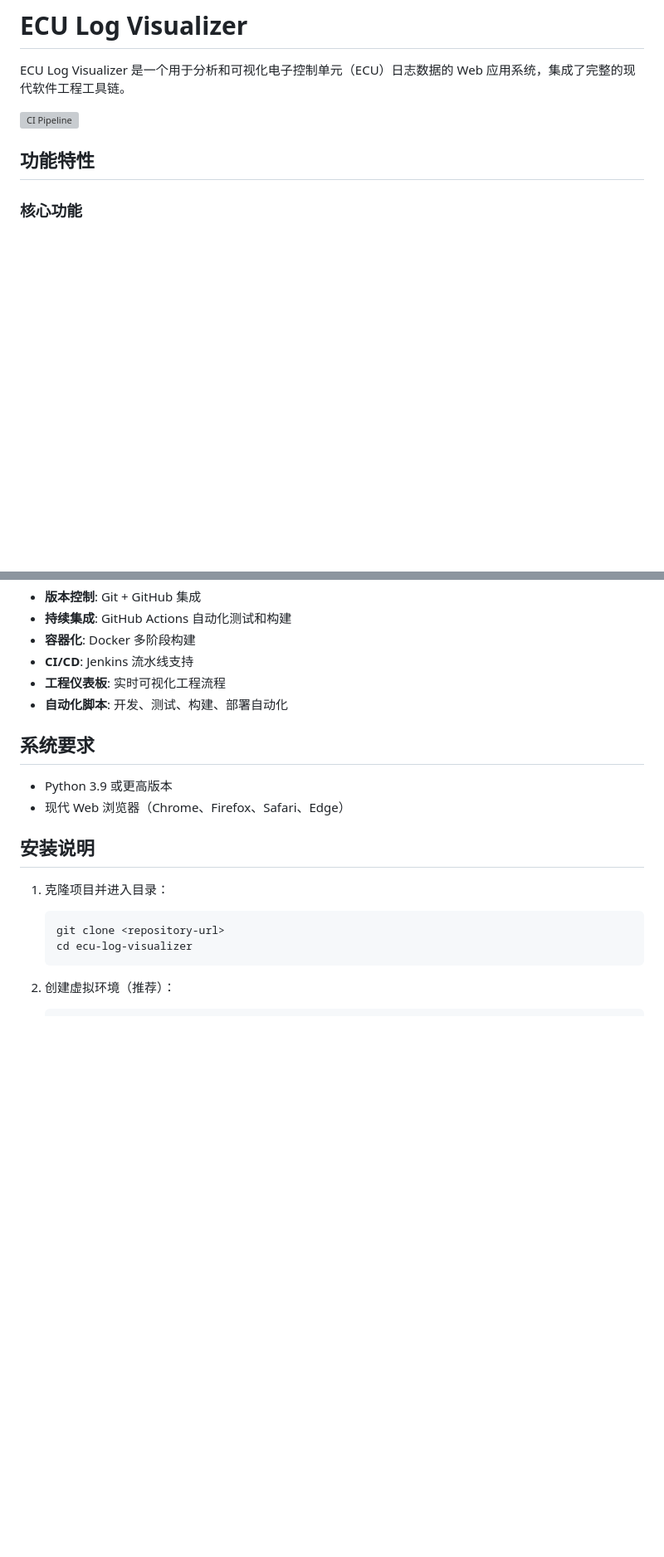
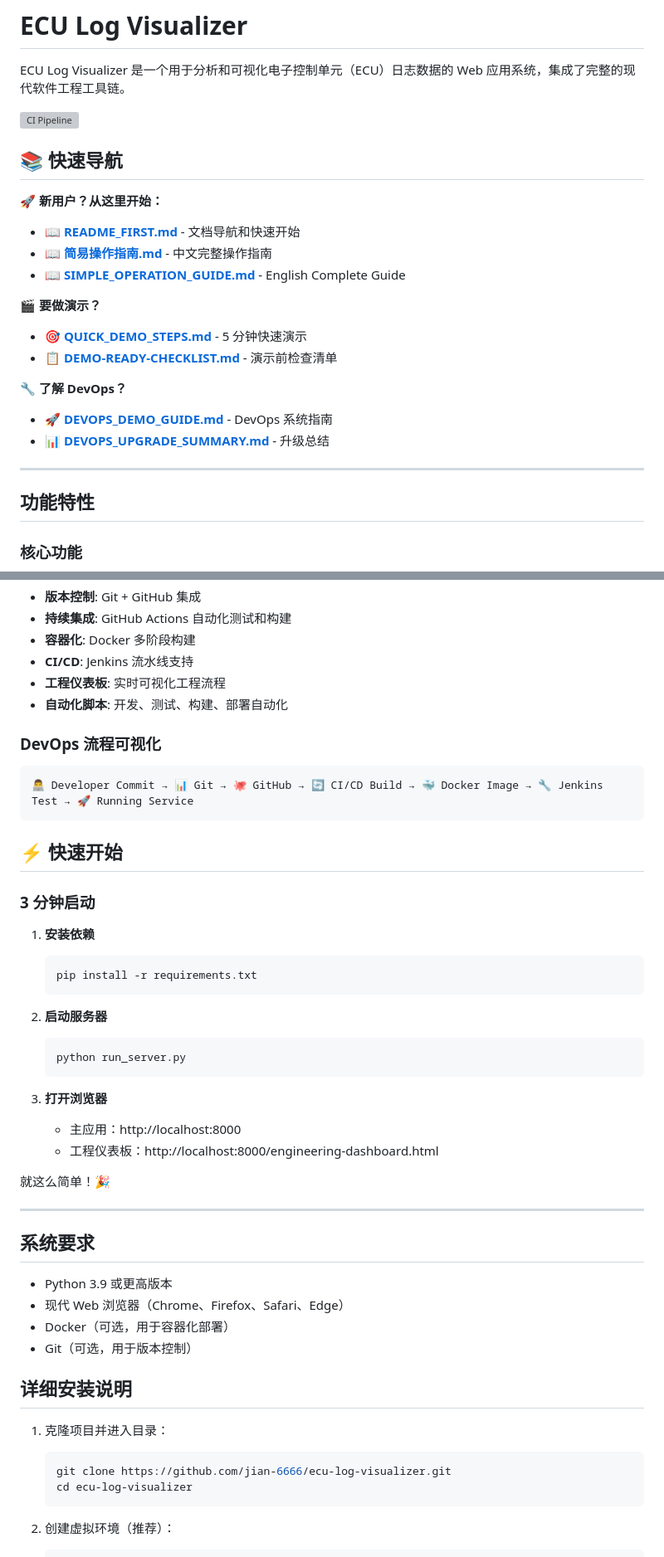
Before and after one commit to jian-6666/ecu-log-visualizer, a Markdown page: README.md, 2 parts joined by grey strips. Shown at 83% size. Drawn GitHub-style; blank space fills up the shorter version; grey boxes are pictures that could not be loaded.

````diff
--- a/README.md
+++ b/README.md
@@ -3,6 +3,23 @@
 ECU Log Visualizer 是一个用于分析和可视化电子控制单元（ECU）日志数据的 Web 应用系统，集成了完整的现代软件工程工具链。
 
 [![CI Pipeline](https://github.com/jian-6666/ecu-log-visualizer/actions/workflows/ci.yml/badge.svg)](https://github.com/jian-6666/ecu-log-visualizer/actions)
+
+## 📚 快速导航
+
+**🚀 新用户？从这里开始：**
+- 📖 **[README_FIRST.md](README_FIRST.md)** - 文档导航和快速开始
+- 📖 **[简易操作指南.md](简易操作指南.md)** - 中文完整操作指南
+- 📖 **[SIMPLE_OPERATION_GUIDE.md](SIMPLE_OPERATION_GUIDE.md)** - English Complete Guide
+
+**🎬 要做演示？**
+- 🎯 **[QUICK_DEMO_STEPS.md](QUICK_DEMO_STEPS.md)** - 5 分钟快速演示
+- 📋 **[DEMO-READY-CHECKLIST.md](DEMO-READY-CHECKLIST.md)** - 演示前检查清单
+
+**🔧 了解 DevOps？**
+- 🚀 **[DEVOPS_DEMO_GUIDE.md](DEVOPS_DEMO_GUIDE.md)** - DevOps 系统指南
+- 📊 **[DEVOPS_UPGRADE_SUMMARY.md](DEVOPS_UPGRADE_SUMMARY.md)** - 升级总结
+
+---
 
 ## 功能特性
 
@@ -22,16 +39,45 @@ ECU Log Visualizer 是一个用于分析和可视化电子控制单元（ECU）
 - **工程仪表板**: 实时可视化工程流程
 - **自动化脚本**: 开发、测试、构建、部署自动化
 
+### DevOps 流程可视化
+```
+👨‍💻 Developer Commit → 📊 Git → 🐙 GitHub → 🔄 CI/CD Build → 🐳 Docker Image → 🔧 Jenkins Test → 🚀 Running Service
+```
+
+## ⚡ 快速开始
+
+### 3 分钟启动
+
+1. **安装依赖**
+   ```bash
+   pip install -r requirements.txt
+   ```
+
+2. **启动服务器**
+   ```bash
+   python run_server.py
+   ```
+
+3. **打开浏览器**
+   - 主应用：http://localhost:8000
+   - 工程仪表板：http://localhost:8000/engineering-dashboard.html
+
+就这么简单！🎉
+
+---
+
 ## 系统要求
 
 - Python 3.9 或更高版本
 - 现代 Web 浏览器（Chrome、Firefox、Safari、Edge）
+- Docker（可选，用于容器化部署）
+- Git（可选，用于版本控制）
 
-## 安装说明
+## 详细安装说明
 
 1. 克隆项目并进入目录：
    ```bash
-   git clone <repository-url>
+   git clone https://github.com/jian-6666/ecu-log-visualizer.git
    cd ecu-log-visualizer
    ```
 
````
Also changed, not shown: README_FIRST.md (added, +309 -0 lines).
